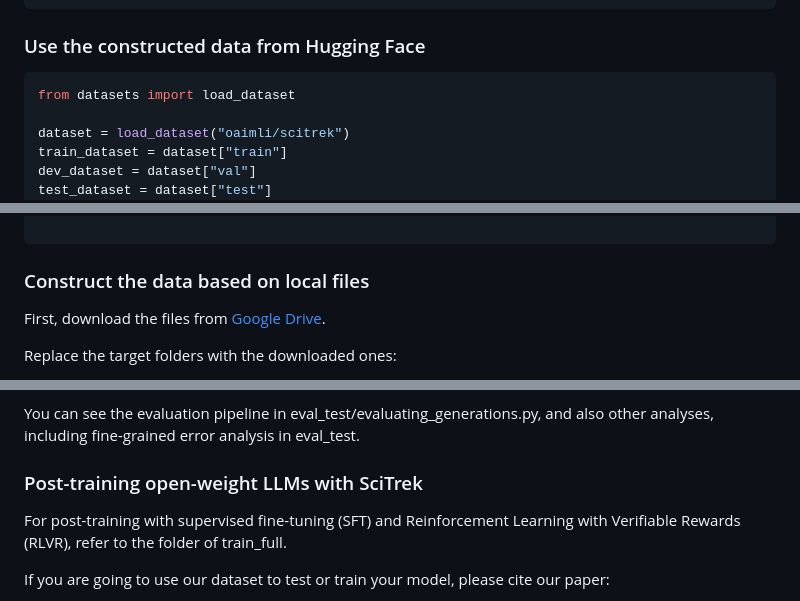
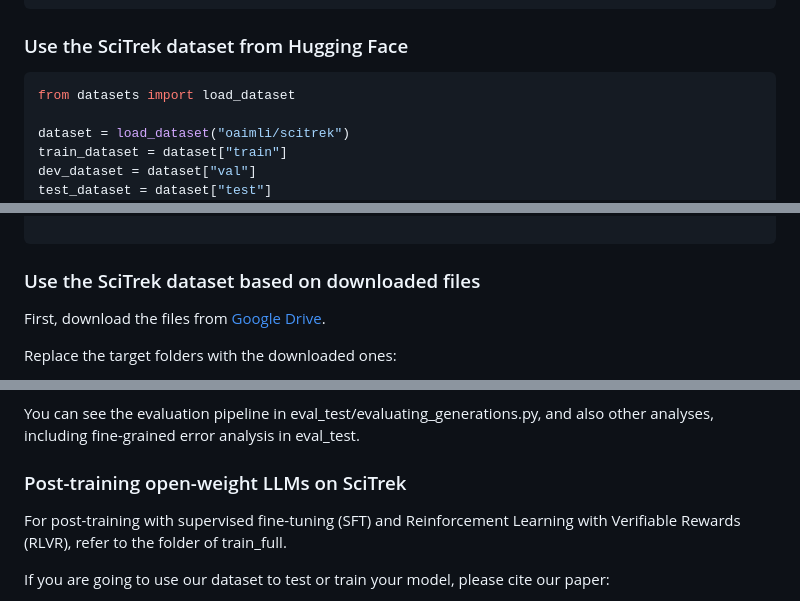
Before and after one commit to oaimli/SciTrek, a Markdown page: README.md, 3 parts joined by grey strips. Drawn GitHub-style.

````diff
--- a/README.md
+++ b/README.md
@@ -41,7 +41,7 @@ Each sample of our data is composed of the following key-value pairs:
 └── README.md               --> (This readme file)
 ```
 
-### Use the constructed data from Hugging Face
+### Use the SciTrek dataset from Hugging Face
 ```python
 from datasets import load_dataset
 
@@ -109,7 +109,7 @@ for sample in test_dataset:
 
 ```
 
-### Construct the data based on local files
+### Use the SciTrek dataset based on downloaded files
 
 First, download the files from [Google Drive](https://drive.google.com/drive/folders/10LoC8ga5qoxK1axDYD_Hxpi9Pv0bz9KN?usp=sharing).
 
@@ -129,7 +129,7 @@ These generation results are from test_full (on full contexts) and test_meta (on
 
 You can see the evaluation pipeline in eval_test/evaluating_generations.py, and also other analyses, including fine-grained error analysis in eval_test.
 
-### Post-training open-weight LLMs with SciTrek
+### Post-training open-weight LLMs on SciTrek
 
 For post-training with supervised fine-tuning (SFT) and Reinforcement Learning with Verifiable Rewards (RLVR), refer to the folder of train_full.
 
````
